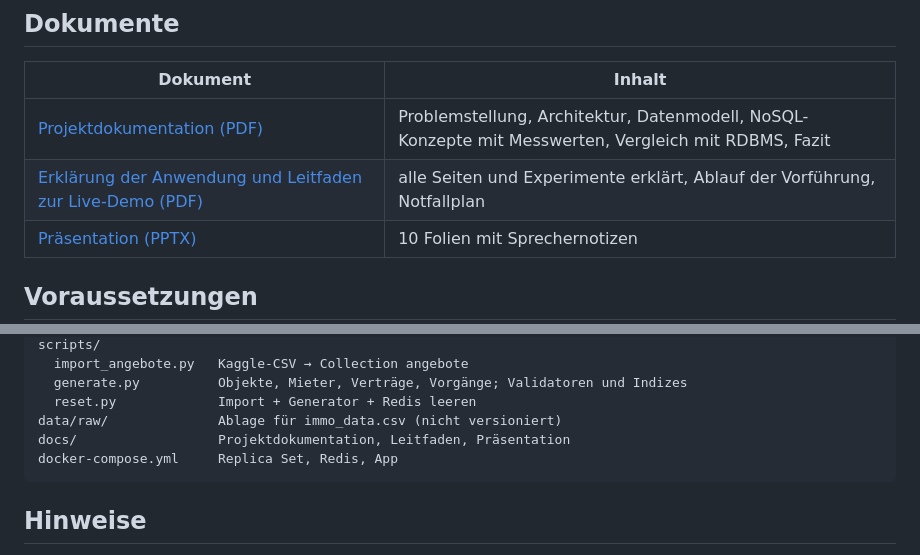
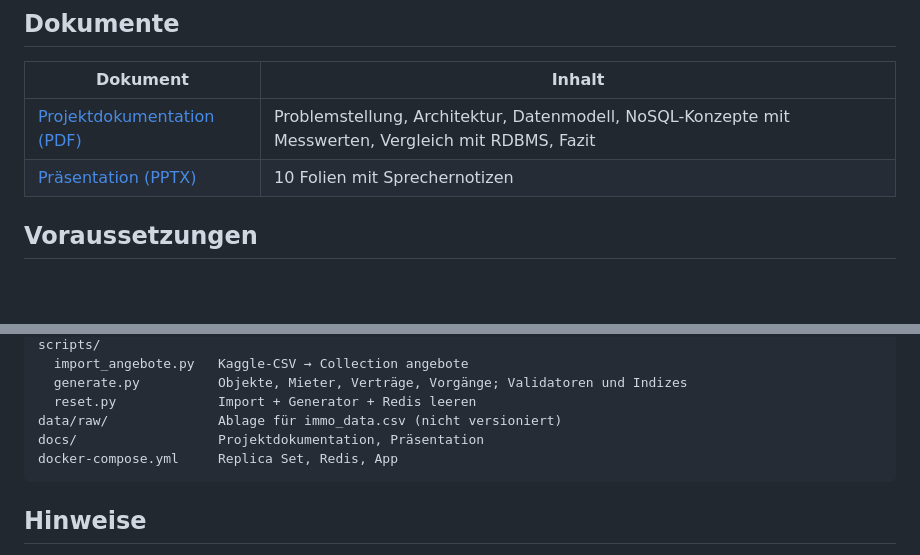
Before and after one commit to Jiyoo46/nosql-mietverwaltung, a Markdown page: README.md, 2 parts joined by grey strips. Drawn GitHub-style; blank space fills up the shorter version.

Commit message:
Demo-Leitfaden nur lokal, README angepasst
Der Leitfaden zur Live-Demo ist eine persönliche Präsentationsunterlage
und bleibt wie die Sprechtexte im lokalen Ordner privat/.

Co-Authored-By: Claude Opus 5.5 <noreply@anthropic.com>

````diff
--- a/README.md
+++ b/README.md
@@ -15,7 +15,6 @@ einem relationalen Datenbanksystem?
 | Dokument | Inhalt |
 |---|---|
 | [Projektdokumentation (PDF)](<docs/Mietverwaltung mit MongoDB und Redis – Projektdokumentation.pdf>) | Problemstellung, Architektur, Datenmodell, NoSQL-Konzepte mit Messwerten, Vergleich mit RDBMS, Fazit |
-| [Erklärung der Anwendung und Leitfaden zur Live-Demo (PDF)](<docs/Mietverwaltung – Erklärung der Anwendung und Leitfaden zur Live-Demo.pdf>) | alle Seiten und Experimente erklärt, Ablauf der Vorführung, Notfallplan |
 | [Präsentation (PPTX)](<docs/Mietverwaltung mit MongoDB und Redis.pptx>) | 10 Folien mit Sprechernotizen |
 
 ## Voraussetzungen
@@ -102,7 +101,7 @@ scripts/
   generate.py          Objekte, Mieter, Verträge, Vorgänge; Validatoren und Indizes
   reset.py             Import + Generator + Redis leeren
 data/raw/              Ablage für immo_data.csv (nicht versioniert)
-docs/                  Projektdokumentation, Leitfaden, Präsentation
+docs/                  Projektdokumentation, Präsentation
 docker-compose.yml     Replica Set, Redis, App
 ```
 
````
